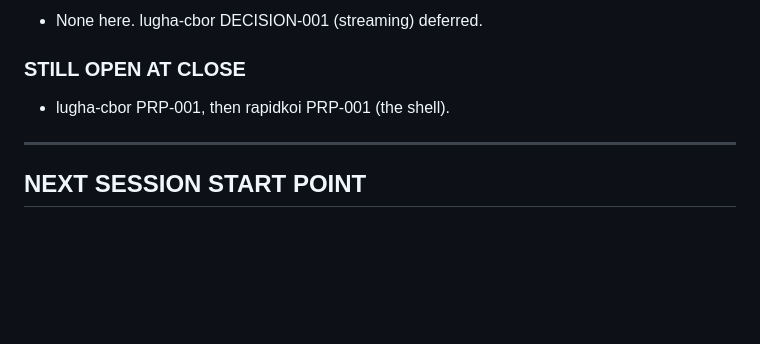
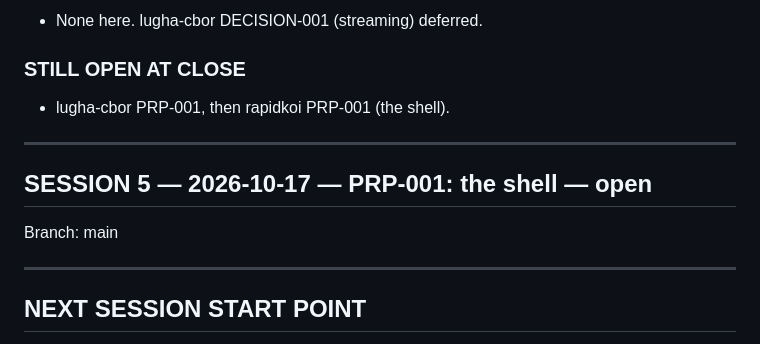
Before and after one commit to kithinjibrian/rapidkoi, a Markdown page: CONTEXT.md, the part around the change. Rendered like a GitHub page; blank space fills up the shorter version.

Commit message:
Open session 5
Co-Authored-By: Claude Opus 5.5 <noreply@anthropic.com>

```diff
--- a/CONTEXT.md
+++ b/CONTEXT.md
@@ -173,6 +173,12 @@ CLAUDE.md    — stack: wasmtime path package, cbor, contract v1 rule; lugha-cbo
 
 ---
 
+## SESSION 5 — 2026-10-17 — PRP-001: the shell — open
+
+Branch: main
+
+---
+
 ## NEXT SESSION START POINT
 
 Wait until `../lugha-cbor`'s PRP-001 is merged (check its CONTEXT.md). Then open session 5 first, read CLAUDE.md, MEMORY.md, DECISIONS.md, CONTEXT.md and `docs/source/meetings/2026-10-17-ui-contract.md`, and write `PRPs/prp-001-shell.md` implementing contract v1 exactly, from the owner's brief. Build it after approval.
```
